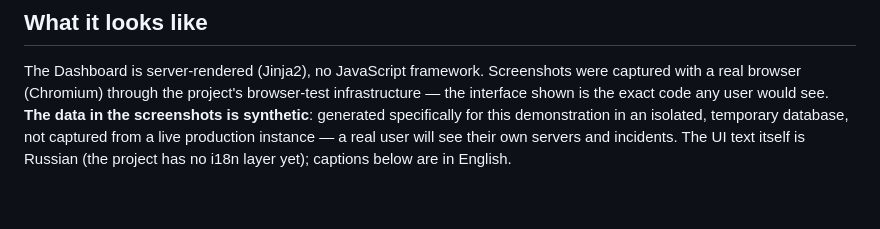
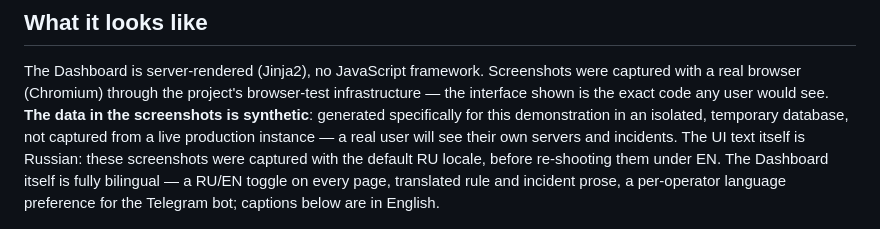
Before and after one commit to Wo1and29/woland-guard, a Markdown page: README.en.md, the part around the change. Drawn GitHub-style; blank space fills up the shorter version.

Commit message:
docs: correct the stale "no i18n layer" claim in the English README
The Dashboard screenshot caveat explained Russian-only UI text by "the
project has no i18n layer yet" - that stopped being true across a73485d,
08d52fc, 79b25d3, and 40c9332, which added a RU/EN toggle, translated
rule/incident prose, and a per-operator Telegram language preference.
The screenshots are still Russian (captured under the default locale,
not re-shot under EN yet), so that part of the sentence stands; only
the false explanation is replaced.

Found by graphify: an AMBIGUOUS edge between this claim and the
lang_switch template blocks it now contradicts.

```diff
--- a/README.en.md
+++ b/README.en.md
@@ -30,7 +30,10 @@ a real browser (Chromium) through the project's browser-test infrastructure —
 is the exact code any user would see. **The data in the screenshots is synthetic**: generated
 specifically for this demonstration in an isolated, temporary database, not captured from a live
 production instance — a real user will see their own servers and incidents. The UI text itself is
-Russian (the project has no i18n layer yet); captions below are in English.
+Russian: these screenshots were captured with the default RU locale, before re-shooting them under
+EN. The Dashboard itself is fully bilingual — a RU/EN toggle on every page, translated rule and
+incident prose, a per-operator language preference for the Telegram bot; captions below are in
+English.
 
 <p align="center">
   <img src="docs/screenshots/overview.png" alt="Overview: servers, active incidents, notification queue" width="800">
```
